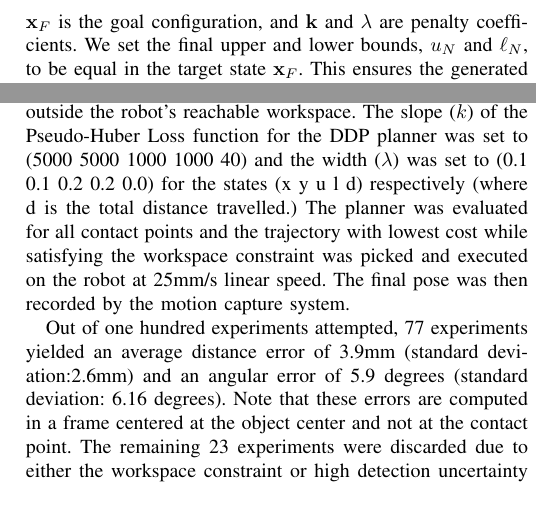
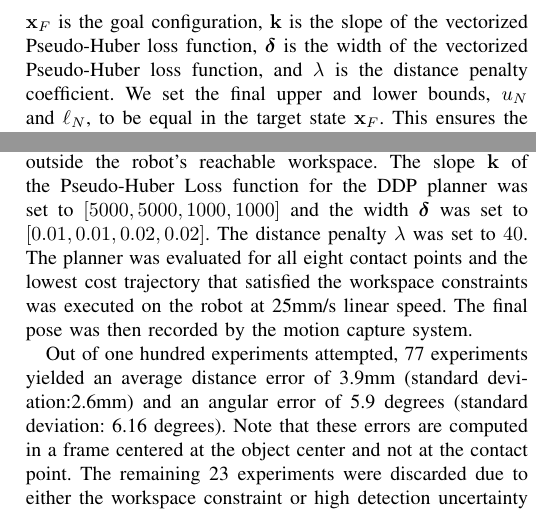
Before and after one commit to ehuang3/robotic_pulling, a LaTeX paper (tex/RSS2017_PressPull.tex): two parts of the columns of pages 6 and 7 of 7, joined at a grey line, cut at the place of the change. Compiled offline with pdfLaTeX.

Commit message:
tex: Edits to Experiments

```diff
--- a/tex/RSS2017_PressPull.tex
+++ b/tex/RSS2017_PressPull.tex
@@ -1181,11 +1181,14 @@ Pseudo-Huber loss function \footnote{This function approximates an
 \begin{equation}
 \mathcal{L}_{\delta}(a) = \sqrt{a^2+\delta^2}-\delta,
 \end{equation}
-$\mathbf{x}_F$ is the goal configuration, and $\mathbf{k}$ and
-$\lambda$ are penalty coefficients. We set the final upper and lower
-bounds, $u_N$ and $\ell_N$, to be equal in the target state
+$\mathbf{x}_F$ is the goal configuration, $\mathbf{k}$ is the slope of
+the vectorized Pseudo-Huber loss function, $\bm{\delta}$ is the width
+of the vectorized Pseudo-Huber loss function, and $\lambda$ is the
+distance penalty coefficient. We set the final upper and lower bounds,
+$u_N$ and $\ell_N$, to be equal in the target state
 $\mathbf{x}_F$. This ensures the generated trajectory converges
-towards the target orientation (due to Proposition \ref{prop:orientation-bounds}).
+towards the target orientation (due to Proposition
+\ref{prop:orientation-bounds}).
 
 We initialize our optimizer using paths generated from Dubin's curves
 \cite{dubins1957curves} because pulling with sticking contact shares
@@ -1300,14 +1303,25 @@ Fig.~\ref{fig:hardware} shows the experimental setup to validate the theory pres
 
 Experiments were executed on a test workspace with a motion capture system and an ABB 140 manipulator with a conical finger mounted on it. The object to be manipulated was laser-cut out of acrylic to be cuboidal (75mmx50mmx6.35mm) with 4 holes at the edges as holds for the conical finger to pull on. A 5 camera motion capture system was set up to record ground truth position of the object in 2D with a worst case accuracy of 2mm. To compensate for this, the holes on the object were oversized by 1mm.
 
-We generated random start and end poses within the vision system's workspace for the planner with hard constraints enforced to prevent the planner from generating trajectories outside the robot's reachable workspace.
-The slope ($k$) of the Pseudo-Huber Loss function for the DDP planner was set to (5000 5000 1000 1000 40) and the width ($\lambda$) was set to (0.1 0.1 0.2 0.2 0.0) for the states (x y u l d) respectively (where d is the total distance travelled.)
-The planner was evaluated for all contact points and the trajectory with lowest cost while satisfying the workspace constraint was picked and executed on the robot at 25mm/s linear speed. The final pose was then recorded by the motion capture system.
+We generated random start and end poses within the vision system's
+workspace for the planner with hard constraints enforced to prevent
+the planner from generating trajectories outside the robot's reachable
+workspace.  The slope $\mathbf{k}$ of the Pseudo-Huber Loss function
+for the DDP planner was set to $[5000, 5000, 1000, 1000]$ and the
+width $\bm{\delta}$ was set to $[0.01, 0.01, 0.02, 0.02]$. The
+distance penalty $\lambda$ was set to $40$. The planner was evaluated
+for all eight contact points and the lowest cost trajectory that
+satisfied the workspace constraints was executed on the robot at
+25mm/s linear speed. The final pose was then recorded by the motion
+capture system.
 
-Out of one hundred experiments attempted, 77 experiments yielded an average distance error of 3.9mm (standard deviation:2.6mm) and an angular error of 5.9 degrees (standard deviation: 6.16 degrees). Note that these errors are computed in a frame centered at the object center and not at the contact point.
-The remaining 23 experiments were discarded due to either the workspace constraint or high detection uncertainty in the vision system.
-
-
+Out of one hundred experiments attempted, 77 experiments yielded an
+average distance error of 3.9mm (standard deviation:2.6mm) and an
+angular error of 5.9 degrees (standard deviation: 6.16 degrees). Note
+that these errors are computed in a frame centered at the object
+center and not at the contact point.  The remaining 23 experiments
+were discarded due to either the workspace constraint or high
+detection uncertainty in the vision system.
 
 \begin{figure}
 \begin{center}
```
